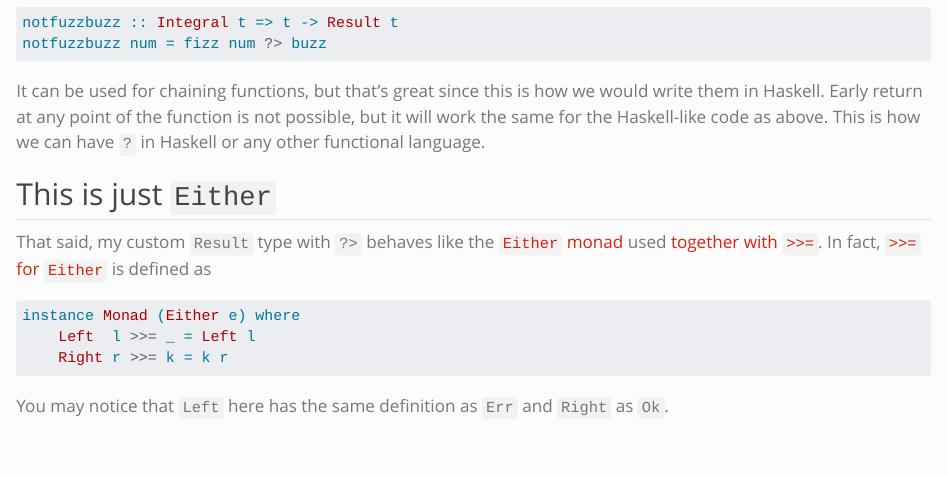
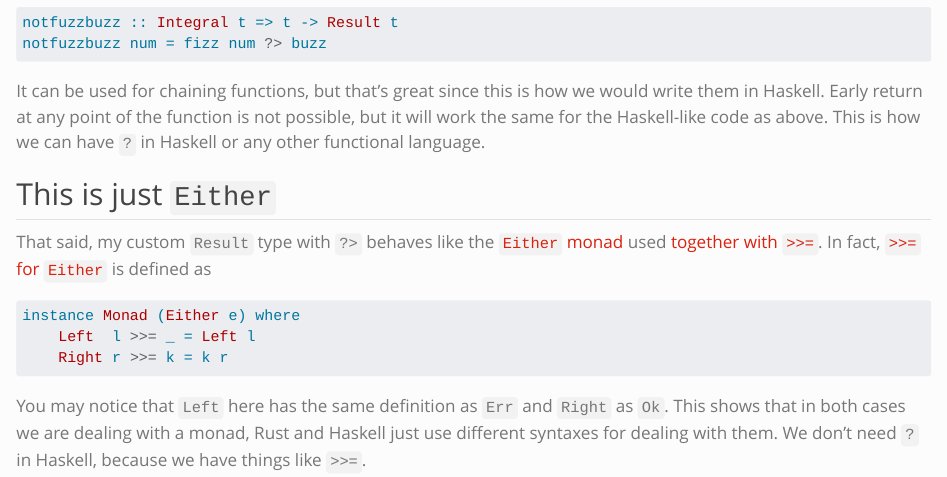
Before and after one commit to twolodzko/twolodzko.github.io, a Quarto document (posts/rust-errors.qmd): the page in a window 1100 px wide, from 2630 px down. Rendered offline with R 4.5, knitr and Pandoc in place of Quarto, with nearby package versions.

Commit message:
Clarify Rust errors post

````diff
--- a/posts/rust-errors.qmd
+++ b/posts/rust-errors.qmd
@@ -153,7 +153,9 @@ instance Monad (Either e) where
     Right r >>= k = k r
 ```
 
-You may notice that `Left` here has the same definition as `Err` and `Right` as `Ok`.
+You may notice that `Left` here has the same definition as `Err` and `Right` as `Ok`. This shows that in both cases we
+are dealing with a monad, Rust and Haskell just use different syntaxes for dealing with them. We don't need `?` in
+Haskell, because we have things like `>>=`.
 
 
  [mentioned by Dijkstra in his famous paper]: http://www.u.arizona.edu/~rubinson/copyright_violations/Go_To_Considered_Harmful.html
````
